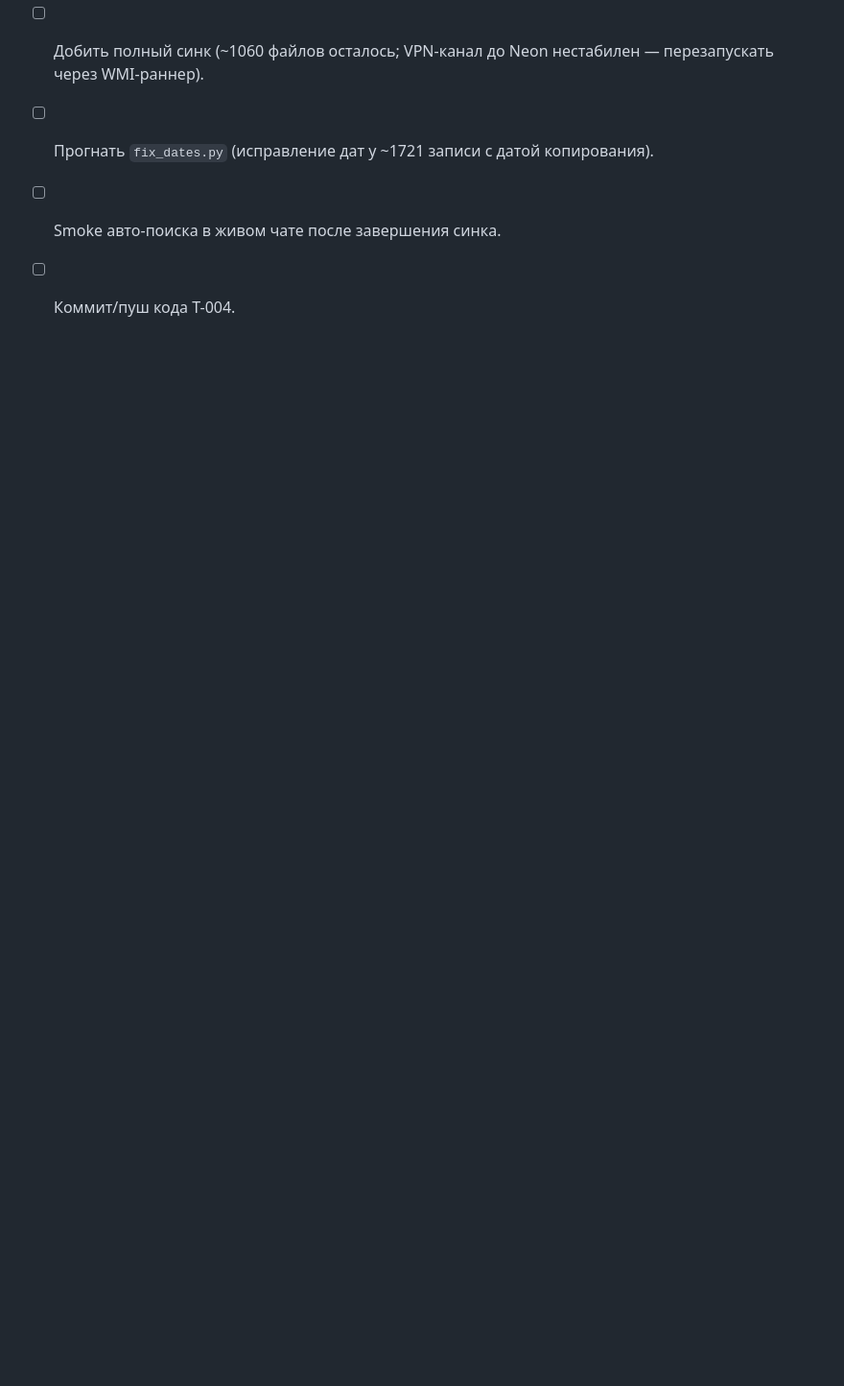
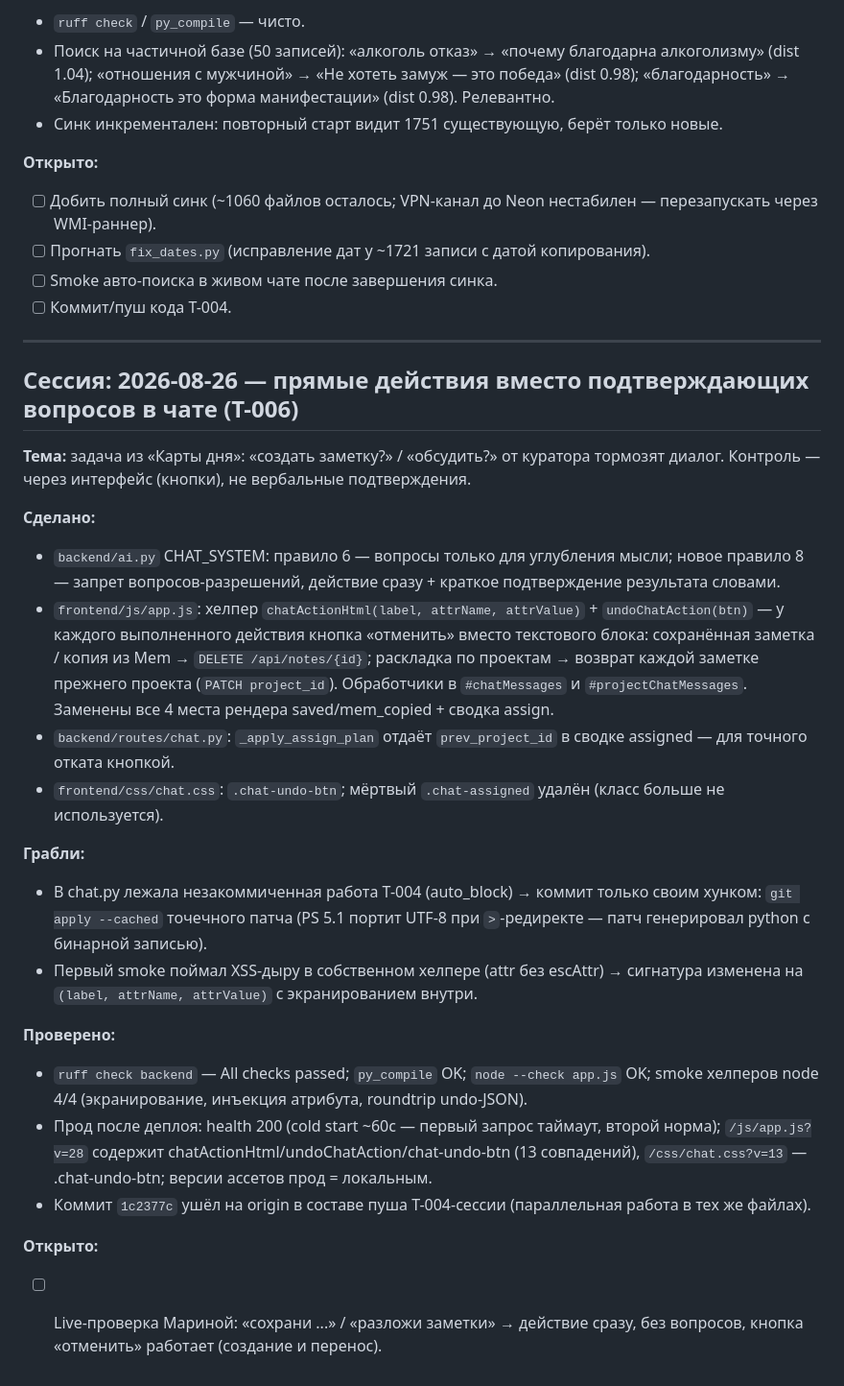
Before and after one commit to Mdnow/curator-v3, a Markdown page: SESSION_JOURNAL.md, the part around the change. Shown at 96% size. Drawn GitHub-style; blank space fills up the shorter version.

Commit message:
T-006: деплой на прод подтверждён, статус сделано-ждёт подтверждения

```diff
--- a/SESSION_JOURNAL.md
+++ b/SESSION_JOURNAL.md
@@ -1100,3 +1100,27 @@
 - [ ] Прогнать `fix_dates.py` (исправление дат у ~1721 записи с датой копирования).
 - [ ] Smoke авто-поиска в живом чате после завершения синка.
 - [ ] Коммит/пуш кода T-004.
+
+---
+
+## Сессия: 2026-08-26 — прямые действия вместо подтверждающих вопросов в чате (T-006)
+
+**Тема:** задача из «Карты дня»: «создать заметку?» / «обсудить?» от куратора тормозят диалог. Контроль — через интерфейс (кнопки), не вербальные подтверждения.
+
+**Сделано:**
+- `backend/ai.py` CHAT_SYSTEM: правило 6 — вопросы только для углубления мысли; новое правило 8 — запрет вопросов-разрешений, действие сразу + краткое подтверждение результата словами.
+- `frontend/js/app.js`: хелпер `chatActionHtml(label, attrName, attrValue)` + `undoChatAction(btn)` — у каждого выполненного действия кнопка «отменить» вместо текстового блока: сохранённая заметка / копия из Mem → `DELETE /api/notes/{id}`; раскладка по проектам → возврат каждой заметке прежнего проекта (`PATCH project_id`). Обработчики в `#chatMessages` и `#projectChatMessages`. Заменены все 4 места рендера saved/mem_copied + сводка assign.
+- `backend/routes/chat.py`: `_apply_assign_plan` отдаёт `prev_project_id` в сводке assigned — для точного отката кнопкой.
+- `frontend/css/chat.css`: `.chat-undo-btn`; мёртвый `.chat-assigned` удалён (класс больше не используется).
+
+**Грабли:**
+- В chat.py лежала незакоммиченная работа T-004 (auto_block) → коммит только своим хунком: `git apply --cached` точечного патча (PS 5.1 портит UTF-8 при `>`-редиректе — патч генерировал python с бинарной записью).
+- Первый smoke поймал XSS-дыру в собственном хелпере (attr без escAttr) → сигнатура изменена на `(label, attrName, attrValue)` с экранированием внутри.
+
+**Проверено:**
+- `ruff check backend` — All checks passed; `py_compile` OK; `node --check app.js` OK; smoke хелперов node 4/4 (экранирование, инъекция атрибута, roundtrip undo-JSON).
+- Прод после деплоя: health 200 (cold start ~60с — первый запрос таймаут, второй норма); `/js/app.js?v=28` содержит chatActionHtml/undoChatAction/chat-undo-btn (13 совпадений), `/css/chat.css?v=13` — .chat-undo-btn; версии ассетов прод = локальным.
+- Коммит `1c2377c` ушёл на origin в составе пуша T-004-сессии (параллельная работа в тех же файлах).
+
+**Открыто:**
+- [ ] Live-проверка Мариной: «сохрани ...» / «разложи заметки» → действие сразу, без вопросов, кнопка «отменить» работает (создание и перенос).
```
Also changed, not shown: FUTURE_TASKS.md (+3 -3 lines).
